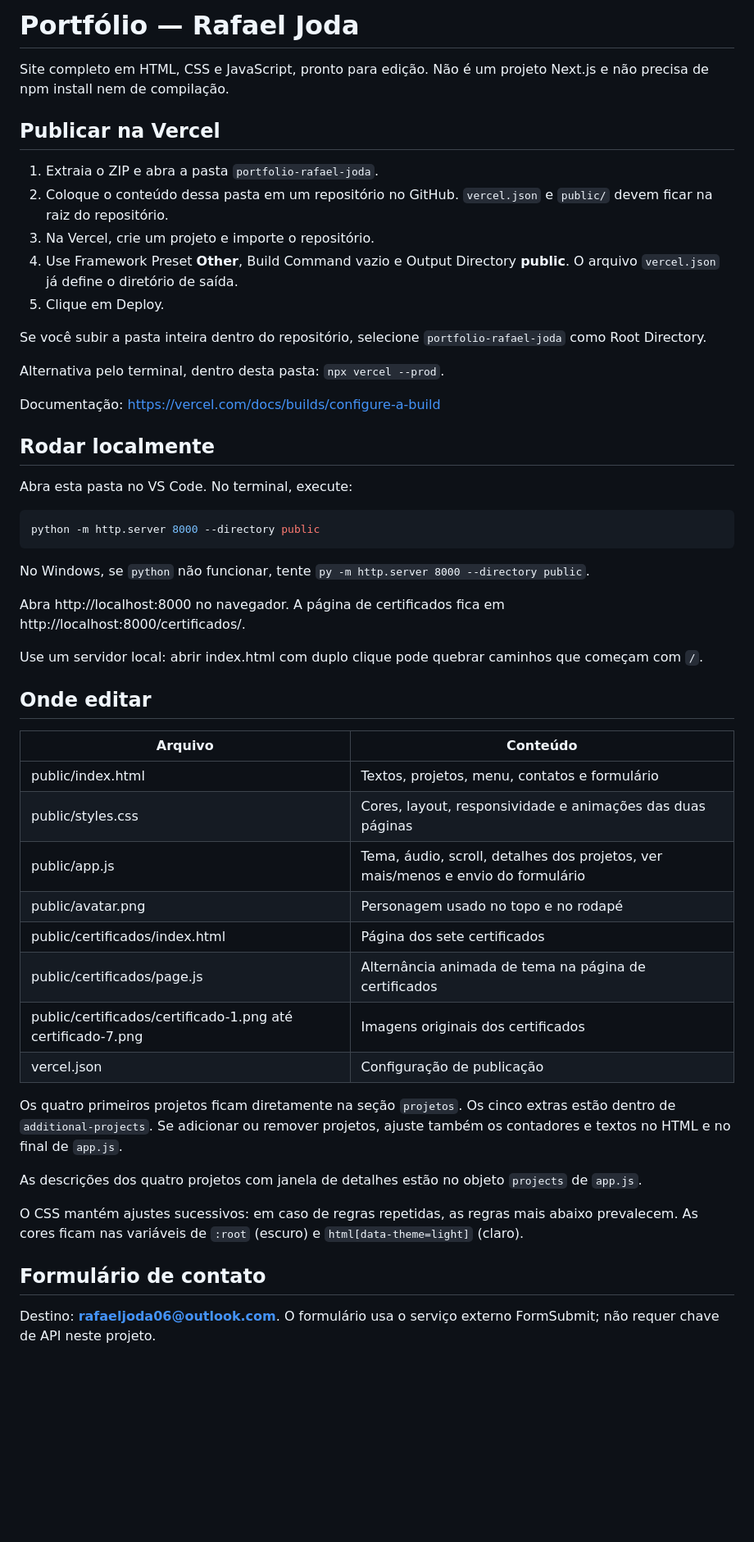
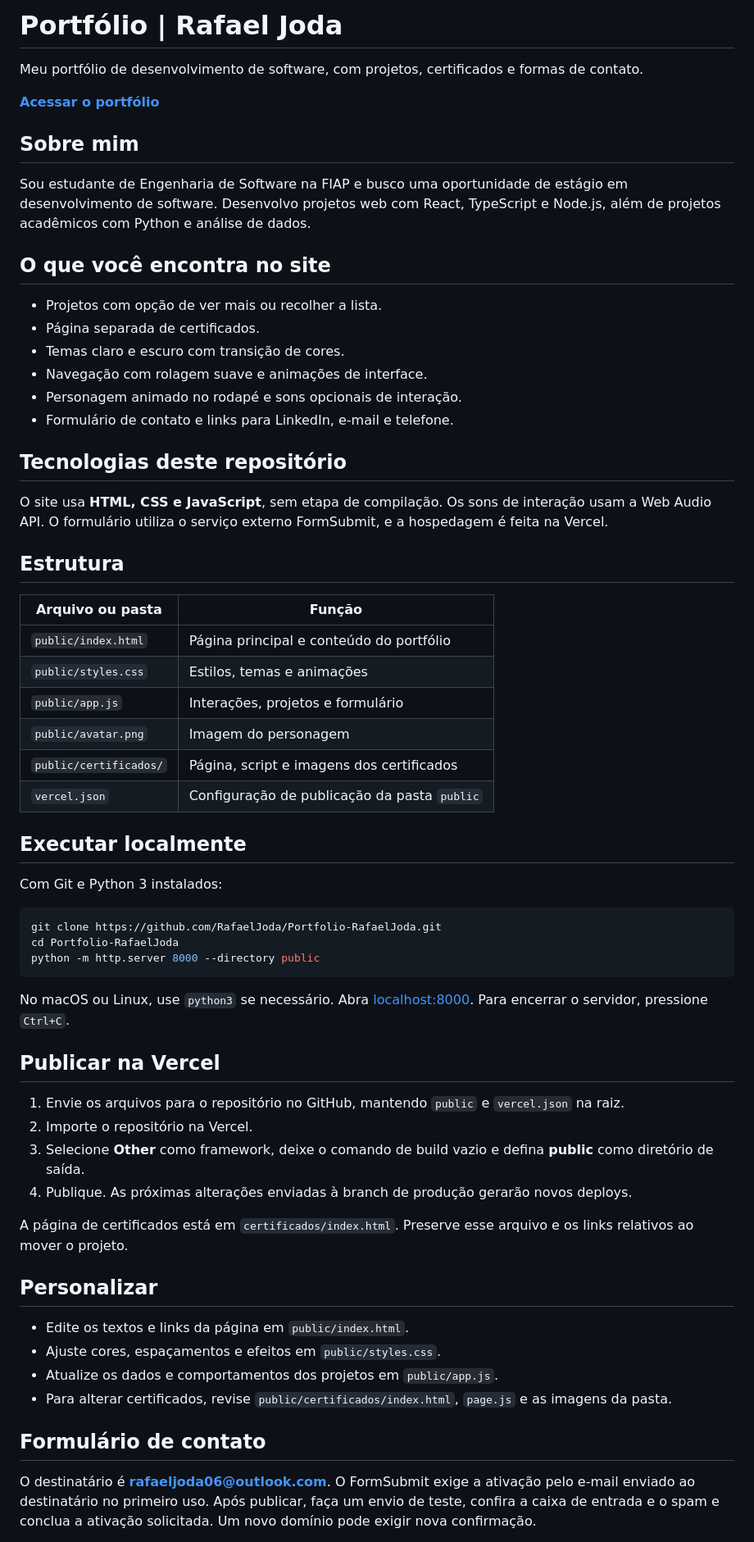
Before and after one commit to RafaelJoda/Portfolio-RafaelJoda, a Markdown page: README.md, the part around one of its changes. Shown at 82% size. Rendered like a GitHub page; blank space fills up the shorter version.

Commit message:
Revise README with portfolio details and instructions
Updated the README to improve clarity and structure, added personal information and project details.

````diff
--- a/README.md
+++ b/README.md
@@ -1,55 +1,66 @@
-# Portfólio — Rafael Joda
+# Portfólio | Rafael Joda
 
-Site completo em HTML, CSS e JavaScript, pronto para edição. Não é um projeto Next.js e não precisa de npm install nem de compilação.
+Meu portfólio de desenvolvimento de software, com projetos, certificados e formas de contato.
+
+**[Acessar o portfólio](https://rafaeljodaporfolio.vercel.app/)**
+
+## Sobre mim
+
+Sou estudante de Engenharia de Software na FIAP e busco uma oportunidade de estágio em desenvolvimento de software. Desenvolvo projetos web com React, TypeScript e Node.js, além de projetos acadêmicos com Python e análise de dados.
+
+## O que você encontra no site
+
+- Projetos com opção de ver mais ou recolher a lista.
+- Página separada de certificados.
+- Temas claro e escuro com transição de cores.
+- Navegação com rolagem suave e animações de interface.
+- Personagem animado no rodapé e sons opcionais de interação.
+- Formulário de contato e links para LinkedIn, e-mail e telefone.
+
+## Tecnologias deste repositório
+
+O site usa **HTML, CSS e JavaScript**, sem etapa de compilação. Os sons de interação usam a Web Audio API. O formulário utiliza o serviço externo FormSubmit, e a hospedagem é feita na Vercel.
+
+## Estrutura
+
+| Arquivo ou pasta | Função |
+| --- | --- |
+| `public/index.html` | Página principal e conteúdo do portfólio |
+| `public/styles.css` | Estilos, temas e animações |
+| `public/app.js` | Interações, projetos e formulário |
+| `public/avatar.png` | Imagem do personagem |
+| `public/certificados/` | Página, script e imagens dos certificados |
+| `vercel.json` | Configuração de publicação da pasta `public` |
+
+## Executar localmente
+
+Com Git e Python 3 instalados:
+
+```bash
+git clone https://github.com/RafaelJoda/Portfolio-RafaelJoda.git
+cd Portfolio-RafaelJoda
+python -m http.server 8000 --directory public
+```
+
+No macOS ou Linux, use `python3` se necessário. Abra [localhost:8000](http://localhost:8000). Para encerrar o servidor, pressione `Ctrl+C`.
 
 ## Publicar na Vercel
 
-1. Extraia o ZIP e abra a pasta `portfolio-rafael-joda`.
-2. Coloque o conteúdo dessa pasta em um repositório no GitHub. `vercel.json` e `public/` devem ficar na raiz do repositório.
-3. Na Vercel, crie um projeto e importe o repositório.
-4. Use Framework Preset **Other**, Build Command vazio e Output Directory **public**. O arquivo `vercel.json` já define o diretório de saída.
-5. Clique em Deploy.
+1. Envie os arquivos para o repositório no GitHub, mantendo `public` e `vercel.json` na raiz.
+2. Importe o repositório na Vercel.
+3. Selecione **Other** como framework, deixe o comando de build vazio e defina **public** como diretório de saída.
+4. Publique. As próximas alterações enviadas à branch de produção gerarão novos deploys.
 
-Se você subir a pasta inteira dentro do repositório, selecione `portfolio-rafael-joda` como Root Directory.
+A página de certificados está em `certificados/index.html`. Preserve esse arquivo e os links relativos ao mover o projeto.
 
-Alternativa pelo terminal, dentro desta pasta: `npx vercel --prod`.
+## Personalizar
 
-Documentação: https://vercel.com/docs/builds/configure-a-build
-
-## Rodar localmente
-
-Abra esta pasta no VS Code. No terminal, execute:
-
-```bash
-python -m http.server 8000 --directory public
-```
-
-No Windows, se `python` não funcionar, tente `py -m http.server 8000 --directory public`.
-
-Abra http://localhost:8000 no navegador. A página de certificados fica em http://localhost:8000/certificados/.
-
-Use um servidor local: abrir index.html com duplo clique pode quebrar caminhos que começam com `/`.
-
-## Onde editar
-
-| Arquivo | Conteúdo |
-| --- | --- |
-| public/index.html | Textos, projetos, menu, contatos e formulário |
-| public/styles.css | Cores, layout, responsividade e animações das duas páginas |
-| public/app.js | Tema, áudio, scroll, detalhes dos projetos, ver mais/menos e envio do formulário |
-| public/avatar.png | Personagem usado no topo e no rodapé |
-| public/certificados/index.html | Página dos sete certificados |
-| public/certificados/page.js | Alternância animada de tema na página de certificados |
-| public/certificados/certificado-1.png até certificado-7.png | Imagens originais dos certificados |
-| vercel.json | Configuração de publicação |
-
-Os quatro primeiros projetos ficam diretamente na seção `projetos`. Os cinco extras estão dentro de `additional-projects`. Se adicionar ou remover projetos, ajuste também os contadores e textos no HTML e no final de `app.js`.
-
-As descrições dos quatro projetos com janela de detalhes estão no objeto `projects` de `app.js`.
-
-O CSS mantém ajustes sucessivos: em caso de regras repetidas, as regras mais abaixo prevalecem. As cores ficam nas variáveis de `:root` (escuro) e `html[data-theme=light]` (claro).
+- Edite os textos e links da página em `public/index.html`.
+- Ajuste cores, espaçamentos e efeitos em `public/styles.css`.
+- Atualize os dados e comportamentos dos projetos em `public/app.js`.
+- Para alterar certificados, revise `public/certificados/index.html`, `page.js` e as imagens da pasta.
 
 ## Formulário de contato
 
-Destino: **rafaeljoda06@outlook.com**. O formulário usa o serviço externo FormSubmit; não requer chave de API neste projeto.
+O destinatário é **rafaeljoda06@outlook.com**. O FormSubmit exige a ativação pelo e-mail enviado ao destinatário no primeiro uso. Após publicar, faça um envio de teste, confira a caixa de entrada e o spam e conclua a ativação solicitada. Um novo domínio pode exigir nova confirmação.
 
````
Also changed, not shown: other parts of README.md (+7 -13 lines).
